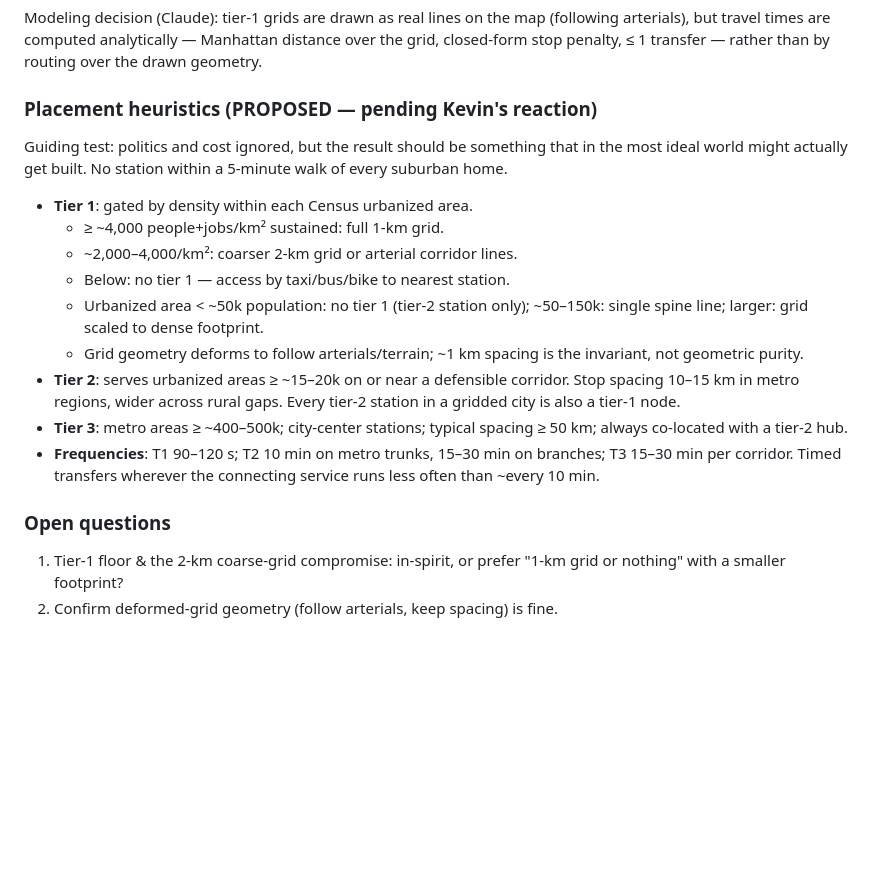
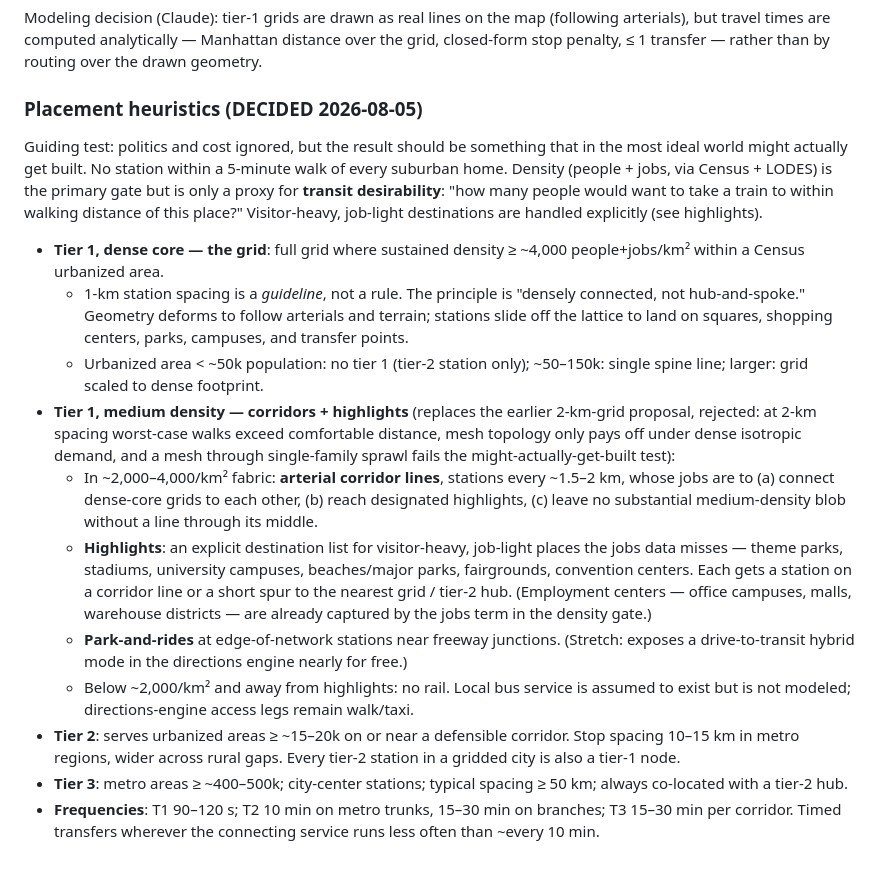
Before and after one commit to kpthill/transit-fantasy, a Markdown page: notes/002-network-guidelines.md, the part around the change. Drawn GitHub-style; blank space fills up the shorter version.

Commit message:
Finalize placement heuristics: corridors+highlights replace 2-km grid, station snapping, park-and-rides
Co-Authored-By: Claude Fable 5 <noreply@anthropic.com>
Claude-Session: https://claude.ai/code/session_018FCiZ4awubhzQt1XzrRYFg

```diff
--- a/notes/002-network-guidelines.md
+++ b/notes/002-network-guidelines.md
@@ -71,20 +71,46 @@ Modeling decision (Claude): tier-1 grids are drawn as real lines on the map
 Manhattan distance over the grid, closed-form stop penalty, ≤ 1 transfer —
 rather than by routing over the drawn geometry.
 
-### Placement heuristics (PROPOSED — pending Kevin's reaction)
+### Placement heuristics (DECIDED 2026-08-05)
 
 Guiding test: politics and cost ignored, but the result should be something
 that in the most ideal world might actually get built. No station within a
-5-minute walk of every suburban home.
+5-minute walk of every suburban home. Density (people + jobs, via Census +
+LODES) is the primary gate but is only a proxy for **transit desirability**:
+"how many people would want to take a train to within walking distance of
+this place?" Visitor-heavy, job-light destinations are handled explicitly
+(see highlights).
 
-- **Tier 1**: gated by density within each Census urbanized area.
-  - ≥ ~4,000 people+jobs/km² sustained: full 1-km grid.
-  - ~2,000–4,000/km²: coarser 2-km grid or arterial corridor lines.
-  - Below: no tier 1 — access by taxi/bus/bike to nearest station.
+- **Tier 1, dense core — the grid**: full grid where sustained density
+  ≥ ~4,000 people+jobs/km² within a Census urbanized area.
+  - 1-km station spacing is a *guideline*, not a rule. The principle is
+    "densely connected, not hub-and-spoke." Geometry deforms to follow
+    arterials and terrain; stations slide off the lattice to land on
+    squares, shopping centers, parks, campuses, and transfer points.
   - Urbanized area < ~50k population: no tier 1 (tier-2 station only);
     ~50–150k: single spine line; larger: grid scaled to dense footprint.
-  - Grid geometry deforms to follow arterials/terrain; ~1 km spacing is the
-    invariant, not geometric purity.
+- **Tier 1, medium density — corridors + highlights** (replaces the earlier
+  2-km-grid proposal, rejected: at 2-km spacing worst-case walks exceed
+  comfortable distance, mesh topology only pays off under dense isotropic
+  demand, and a mesh through single-family sprawl fails the
+  might-actually-get-built test):
+  - In ~2,000–4,000/km² fabric: **arterial corridor lines**, stations every
+    ~1.5–2 km, whose jobs are to (a) connect dense-core grids to each
+    other, (b) reach designated highlights, (c) leave no substantial
+    medium-density blob without a line through its middle.
+  - **Highlights**: an explicit destination list for visitor-heavy,
+    job-light places the jobs data misses — theme parks, stadiums,
+    university campuses, beaches/major parks, fairgrounds, convention
+    centers. Each gets a station on a corridor line or a short spur to the
+    nearest grid / tier-2 hub. (Employment centers — office campuses,
+    malls, warehouse districts — are already captured by the jobs term in
+    the density gate.)
+  - **Park-and-rides** at edge-of-network stations near freeway junctions.
+    (Stretch: exposes a drive-to-transit hybrid mode in the directions
+    engine nearly for free.)
+  - Below ~2,000/km² and away from highlights: no rail. Local bus service
+    is assumed to exist but is not modeled; directions-engine access legs
+    remain walk/taxi.
 - **Tier 2**: serves urbanized areas ≥ ~15–20k on or near a defensible
   corridor. Stop spacing 10–15 km in metro regions, wider across rural
   gaps. Every tier-2 station in a gridded city is also a tier-1 node.
@@ -93,9 +119,3 @@ that in the most ideal world might actually get built. No station within a
 - **Frequencies**: T1 90–120 s; T2 10 min on metro trunks, 15–30 min on
   branches; T3 15–30 min per corridor. Timed transfers wherever the
   connecting service runs less often than ~every 10 min.
-
-### Open questions
-
-1. Tier-1 floor & the 2-km coarse-grid compromise: in-spirit, or prefer
-   "1-km grid or nothing" with a smaller footprint?
-2. Confirm deformed-grid geometry (follow arterials, keep spacing) is fine.
```
